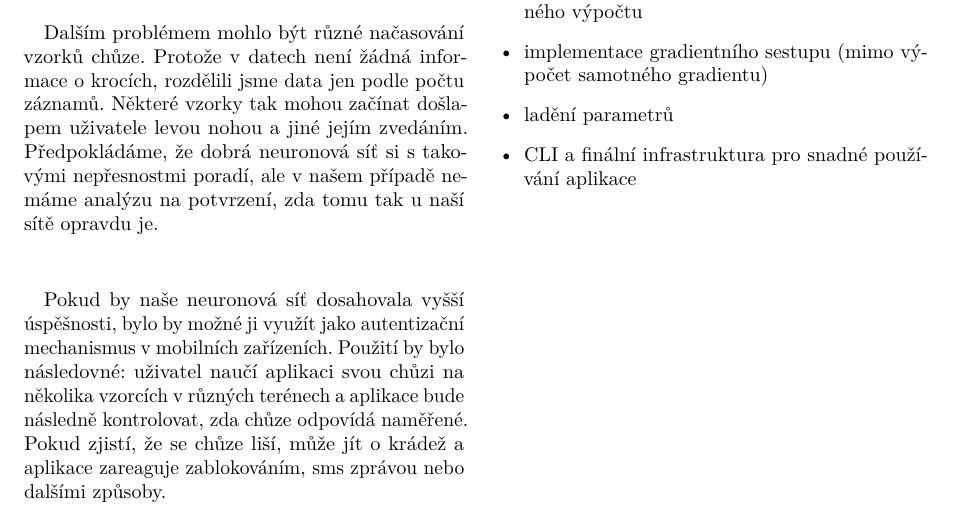
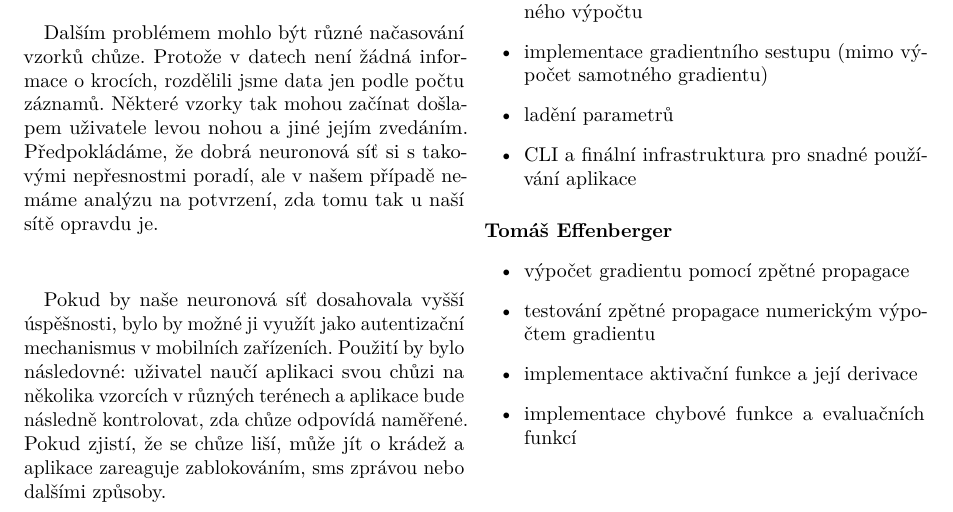
Before and after one commit to jirmauritz/WalkAuth, a LaTeX paper (report/report.tex): part of page 3 of 3, cut so that both start at the same text. Compiled offline with pdfLaTeX.

Commit message:
Updata report: contributions

```diff
--- a/report/report.tex
+++ b/report/report.tex
@@ -114,5 +114,13 @@ Pro spuštění aplikace je potřeba mít nainstalované \textbf{JRE 1.8}. Star
 \item CLI a finální infrastruktura pro snadné používání aplikace
 \end{itemize}
 
+\paragraph{Tomáš Effenberger}
+\begin{itemize}
+\item výpočet gradientu pomocí zpětné propagace
+\item testování zpětné propagace numerickým výpočtem gradientu
+\item implementace aktivační funkce a její derivace
+\item implementace chybové funkce a evaluačních funkcí
+\end{itemize}
+
 
 \end{document}
```
